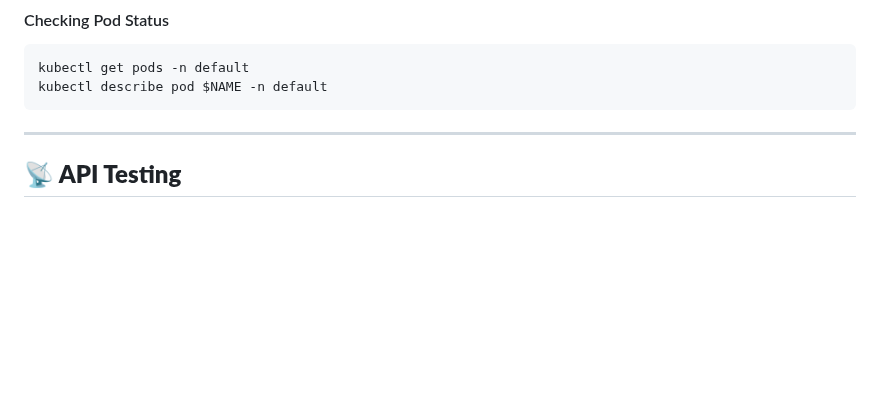
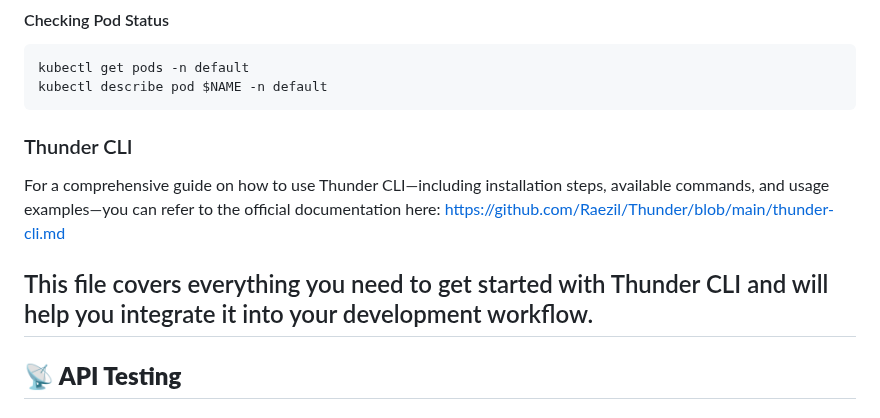
Before and after one commit to Raezil/Thunder, a Markdown page: README.md, the part around the change. Drawn GitHub-style; blank space fills up the shorter version.

````diff
--- a/README.md
+++ b/README.md
@@ -187,6 +187,11 @@ kubectl get pods -n default
 kubectl describe pod $NAME -n default
 ```
 
+### Thunder CLI
+For a comprehensive guide on how to use Thunder CLI—including installation steps, available commands, and usage examples—you can refer to the official documentation here:
+https://github.com/Raezil/Thunder/blob/main/thunder-cli.md
+
+This file covers everything you need to get started with Thunder CLI and will help you integrate it into your development workflow.
 ---
 
 ## **📡 API Testing**
````
